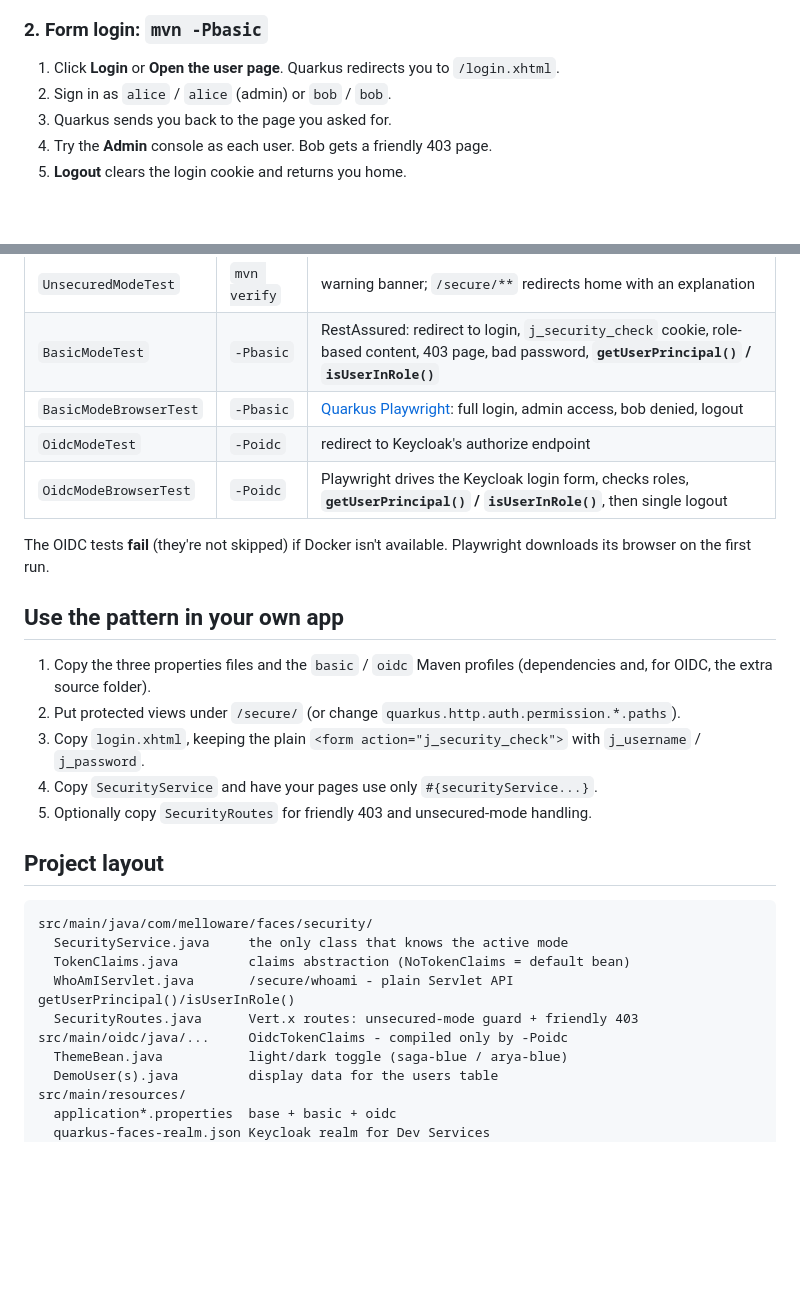
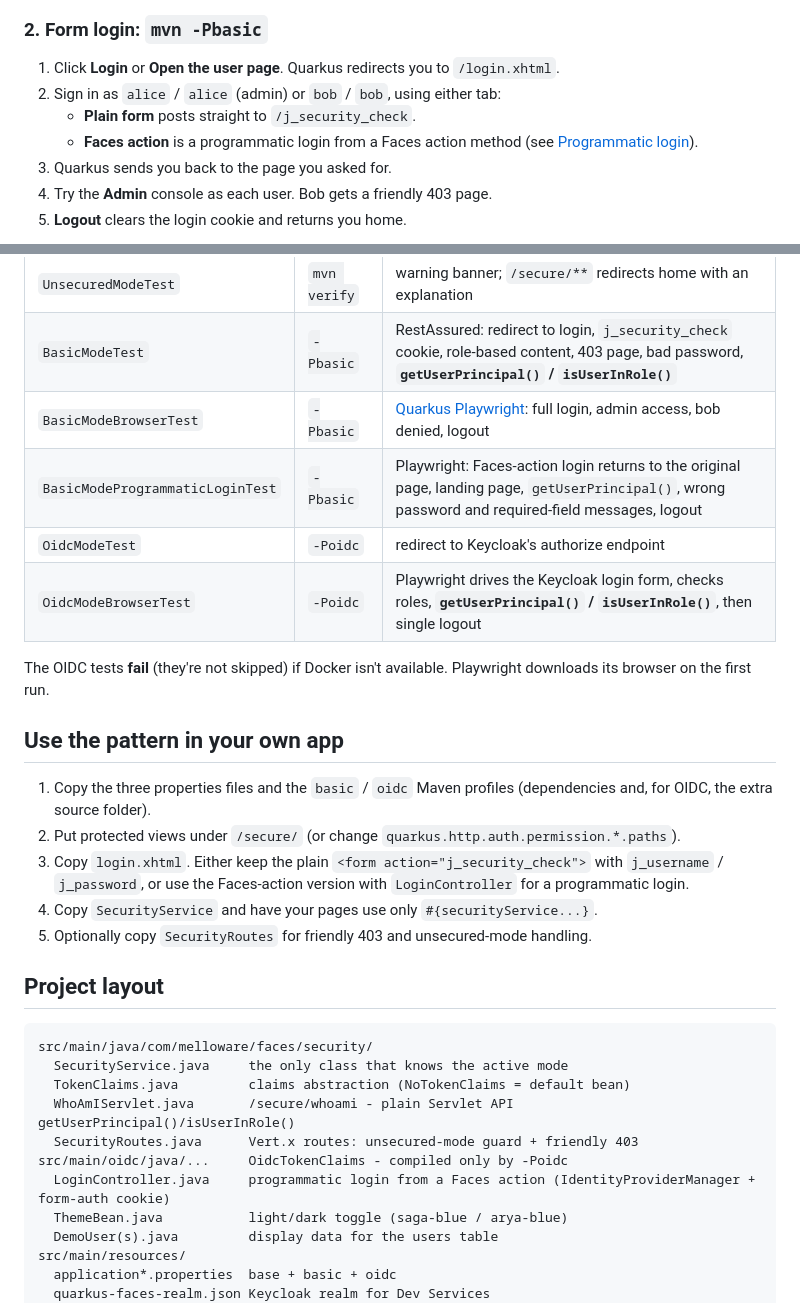
Before and after one commit to melloware/quarkus-faces-security, a Markdown page: README.md, 2 parts joined by grey strips. Drawn GitHub-style; blank space fills up the shorter version.

```diff
--- a/README.md
+++ b/README.md
@@ -42,7 +42,9 @@ If you type a secure URL such as `/secure/user.xhtml` directly, you're redirecte
 ### 2. Form login: `mvn -Pbasic`
 
 1. Click **Login** or **Open the user page**. Quarkus redirects you to `/login.xhtml`.
-2. Sign in as `alice` / `alice` (admin) or `bob` / `bob`.
+2. Sign in as `alice` / `alice` (admin) or `bob` / `bob`, using either tab:
+   - **Plain form** posts straight to `/j_security_check`.
+   - **Faces action** is a programmatic login from a Faces action method (see [Programmatic login](#programmatic-login-from-a-faces-action)).
 3. Quarkus sends you back to the page you asked for.
 4. Try the **Admin** console as each user. Bob gets a friendly 403 page.
 5. **Logout** clears the login cookie and returns you home.
@@ -207,6 +258,7 @@ tests use the default profile).
 | `UnsecuredModeTest` | `mvn verify` | warning banner; `/secure/**` redirects home with an explanation |
 | `BasicModeTest` | `-Pbasic` | RestAssured: redirect to login, `j_security_check` cookie, role-based content, 403 page, bad password, **`getUserPrincipal()` / `isUserInRole()`** |
 | `BasicModeBrowserTest` | `-Pbasic` | [Quarkus Playwright](https://docs.quarkiverse.io/quarkus-playwright/dev/): full login, admin access, bob denied, logout |
+| `BasicModeProgrammaticLoginTest` | `-Pbasic` | Playwright: Faces-action login returns to the original page, landing page, `getUserPrincipal()`, wrong password and required-field messages, logout |
 | `OidcModeTest` | `-Poidc` | redirect to Keycloak's authorize endpoint |
 | `OidcModeBrowserTest` | `-Poidc` | Playwright drives the Keycloak login form, checks roles, **`getUserPrincipal()` / `isUserInRole()`**, then single logout |
 
@@ -216,7 +268,8 @@ The OIDC tests **fail** (they're not skipped) if Docker isn't available. Playwri
 
 1. Copy the three properties files and the `basic` / `oidc` Maven profiles (dependencies and, for OIDC, the extra source folder).
 2. Put protected views under `/secure/` (or change `quarkus.http.auth.permission.*.paths`).
-3. Copy `login.xhtml`, keeping the plain `<form action="j_security_check">` with `j_username` / `j_password`.
+3. Copy `login.xhtml`. Either keep the plain `<form action="j_security_check">` with `j_username` / `j_password`, or use
+   the Faces-action version with `LoginController` for a programmatic login.
 4. Copy `SecurityService` and have your pages use only `#{securityService...}`.
 5. Optionally copy `SecurityRoutes` for friendly 403 and unsecured-mode handling.
 
@@ -229,6 +282,7 @@ src/main/java/com/melloware/faces/security/
   WhoAmIServlet.java       /secure/whoami - plain Servlet API getUserPrincipal()/isUserInRole()
   SecurityRoutes.java      Vert.x routes: unsecured-mode guard + friendly 403
 src/main/oidc/java/...     OidcTokenClaims - compiled only by -Poidc
+  LoginController.java     programmatic login from a Faces action (IdentityProviderManager + form-auth cookie)
   ThemeBean.java           light/dark toggle (saga-blue / arya-blue)
   DemoUser(s).java         display data for the users table
 src/main/resources/
```
Also changed, not shown: other parts of README.md (+49 -0 lines), CLAUDE.md (+1 -1 lines), docs/images/login-programmatic.png (added), 5 other files.
